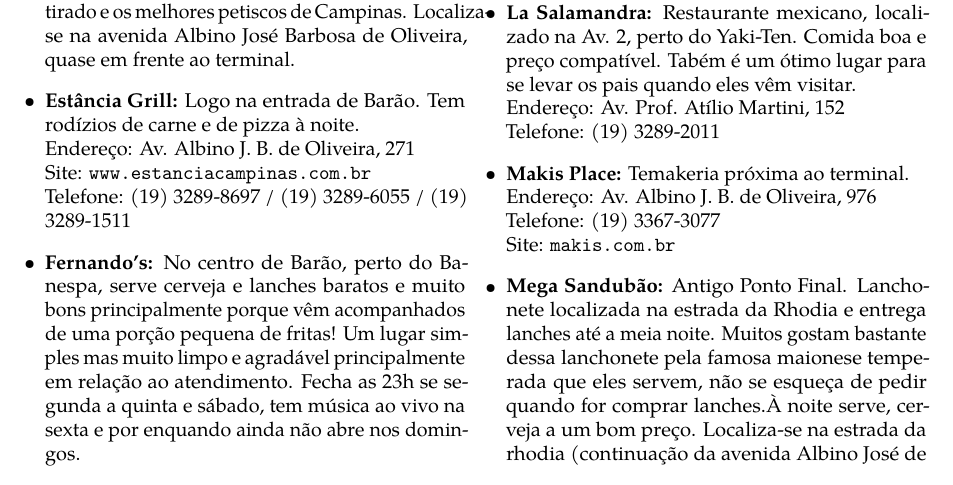
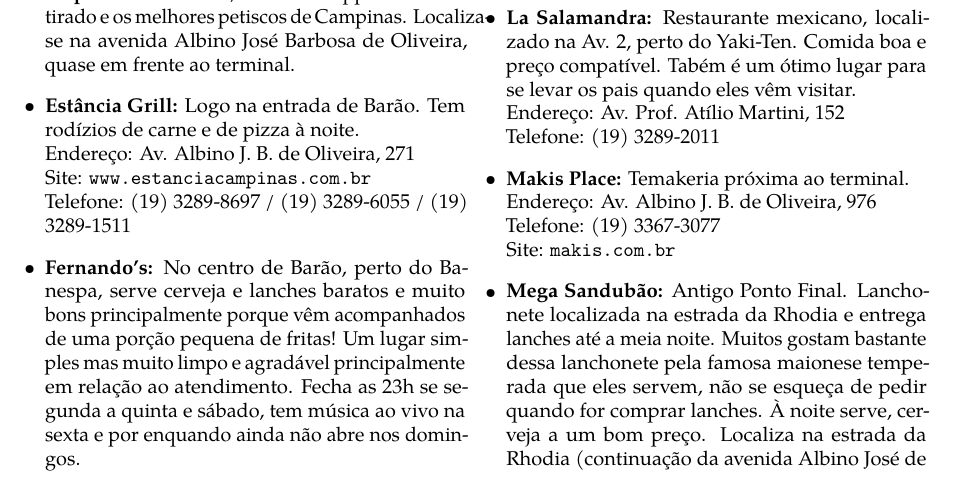
Before and after one commit to cacounicamp/Manual-do-Bixo, a LaTeX book (manual_do_bixo.tex, which reads barao/comida.tex): part of page 26 of 65, cut so that both start at the same text. Compiled offline with pdfLaTeX.

Commit message:
Grammar Nazi e formatação (80 colunas)

```diff
--- a/barao/comida.tex
+++ b/barao/comida.tex
@@ -550,11 +550,11 @@
         \\Site: \url{makis.com.br}
 
     \item   \textbf{Mega Sandubão:}
-        Antigo Ponto Final. Lanchonete localizada na estrada da Rhodia e entrega
-        lanches até a meia noite. Muitos gostam bastante dessa lanchonete pela
-        famosa maionese temperada que eles servem, não se esqueça de pedir
-        quando for comprar lanches.À noite serve, cerveja a um bom preço. Localiza-se
-        na estrada da rhodia (continuação da avenida Albino José de Oliveira).
+      Antigo Ponto Final. Lanchonete localizada na estrada da Rhodia e entrega
+      lanches até a meia noite. Muitos gostam bastante dessa lanchonete pela
+      famosa maionese temperada que eles servem, não se esqueça de pedir quando
+      for comprar lanches. À noite serve, cerveja a um bom preço. Localiza na
+      estrada da Rhodia (continuação da avenida Albino José de Oliveira).
         \\Endereço: Av. Albino J. B. de Oliveira, 2287
         \\Telefone: (19) 3288-0204
 
```
